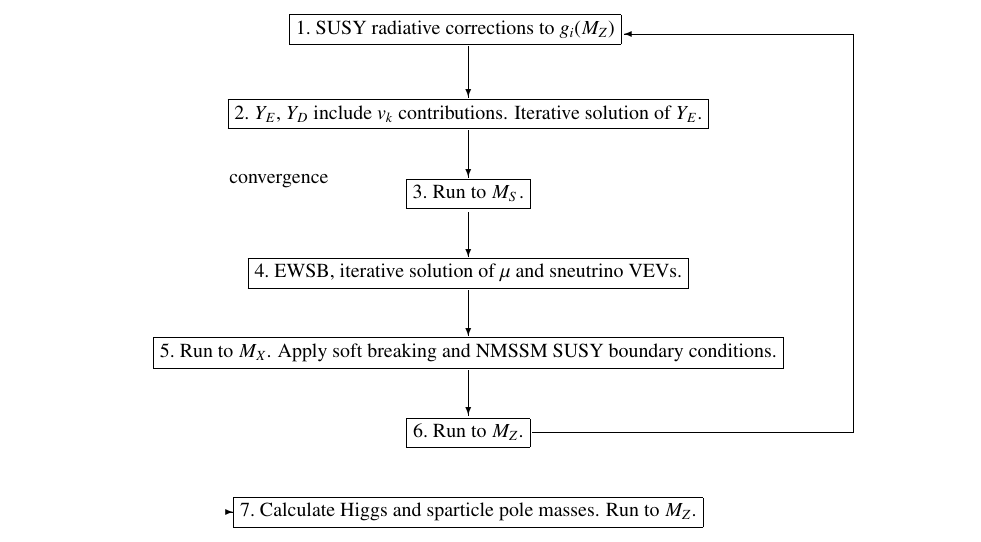
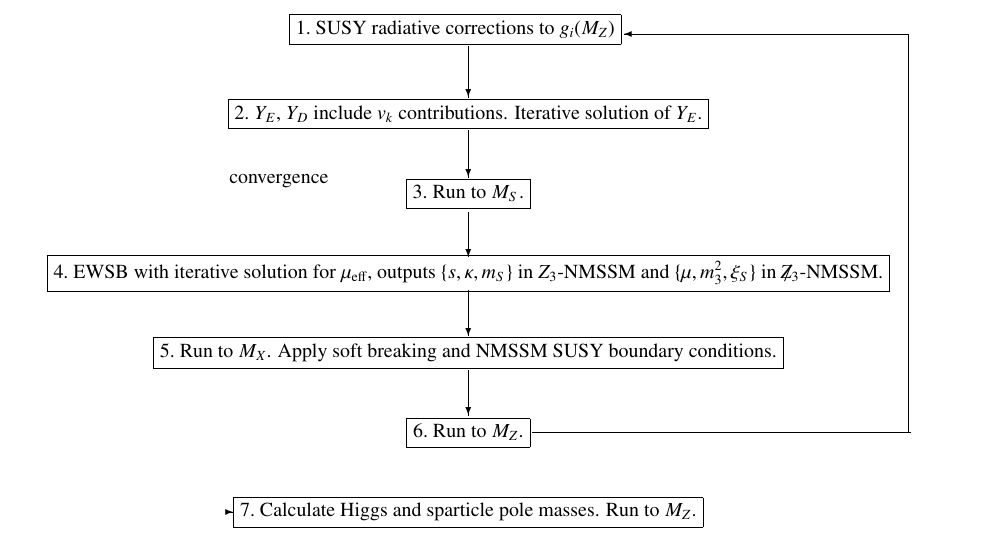
Before and after one commit to BAllanach/softsusy, a LaTeX paper (doc/nmssmManual.tex): part of page 5 of 12, cut so that both start at the same text. Compiled offline with pdfLaTeX.

Commit message:
Modified figure 1.

```diff
--- a/doc/nmssmManual.tex
+++ b/doc/nmssmManual.tex
@@ -362,13 +362,13 @@ Following the initial guess the SUSY preserving parameters are evolved to the GU
 \put(10,80){\makebox(280,10)[c]{\fbox{5.\ Run to $M_X$. Apply soft breaking
 and NMSSM SUSY boundary conditions.}}}
 \put(150,116.5){\vector(0,-1){23}}
-\put(10,120){\makebox(280,10)[c]{\fbox{4.\ EWSB, iterative solution of $\mu$ and sneutrino VEVs.}}}
+\put(10,120){\makebox(280,10)[c]{\fbox{4.\ EWSB with iterative solution for $\mu_\textrm{eff}$, outputs $\{s,\kappa,m_S\}$ in $Z_3$-NMSSM and $\{\mu, m_3^2, \xi_S \}$ in \Zv-NMSSM.}}}
 \put(150,156){\vector(0,-1){23}}
 \put(10,160){\makebox(280,10)[c]{\fbox{3.\ Run to $M_S$.}}}
 \put(30,170){convergence}
-\DashLine(115,165)(0,165){5}
-\DashLine(0,165)(0,5){5}
-\DashLine(0,5)(30,5){5}
+\DashLine(115,165)(-70,165){5}
+\DashLine(-70,165)(-70,5){5}
+\DashLine(-70,5)(30,5){5}
 \put(30,5){\vector(1,0){2}}
 \put(150,197){\vector(0,-1){24}}
 \put(150,239){\vector(0,-1){26}}
@@ -376,9 +376,9 @@ and NMSSM SUSY boundary conditions.}}}
 $g_i(M_Z)$}}
 \put(10,200){\makebox(280,10)[c]{\fbox{2.\ $Y_E$, $Y_D$ include $v_k$
       contributions. Iterative solution of $Y_E$.}}}
-\put(182,45){\line(1,0){161}}
-\put(343,45){\line(0,1){200}}
-\put(343,245){\vector(-1,0){115}}
+\put(182,45){\line(1,0){190}}
+\put(371,45){\line(0,1){200}}
+\put(371,245){\vector(-1,0){143}}
 \end{picture}
 \end{center}
 \caption{Iterative algorithm used to calculate the NMSSM spectrum.
```
